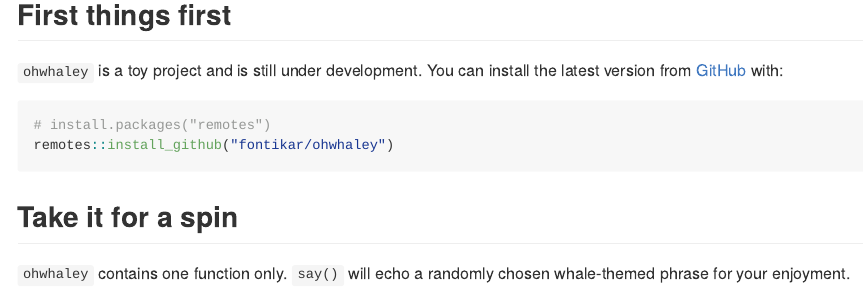
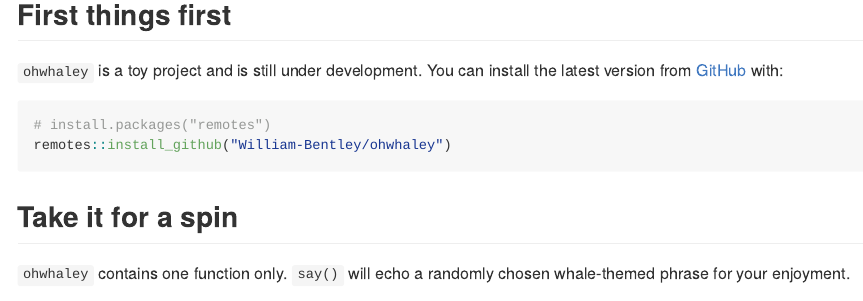
Before and after one commit to William-Bentley/ohwhaley, an R Markdown document (README.Rmd): the page in a window 1100 px wide, from 160 px down. Rendered offline with R 4.5, knitr and Pandoc, with nearby package versions; code that draws random numbers runs with fixed seeds of ours; common packages that the code uses without loading them are loaded.

Commit message:
update to a working README.Rmd file

````diff
--- a/README.Rmd
+++ b/README.Rmd
@@ -25,11 +25,11 @@ Whale-come! This R package was inspired by [cowsay](https://github.com/sckott/co
 
 ## First things first
 
-`ohwhaley` is a toy project and is still under development. You can install the latest version from [GitHub](https://github.com/) with:
+`ohwhaley` is a toy project and is still under development. You can install the latest version from [GitHub](https://github.com/William-Bentley/ohwhaley) with:
 
 ```{r, install, results = "hide", eval = FALSE}
 # install.packages("remotes")
-remotes::install_github("fontikar/ohwhaley")
+remotes::install_github("William-Bentley/ohwhaley")
 ```
 
 ## Take it for a spin
````
